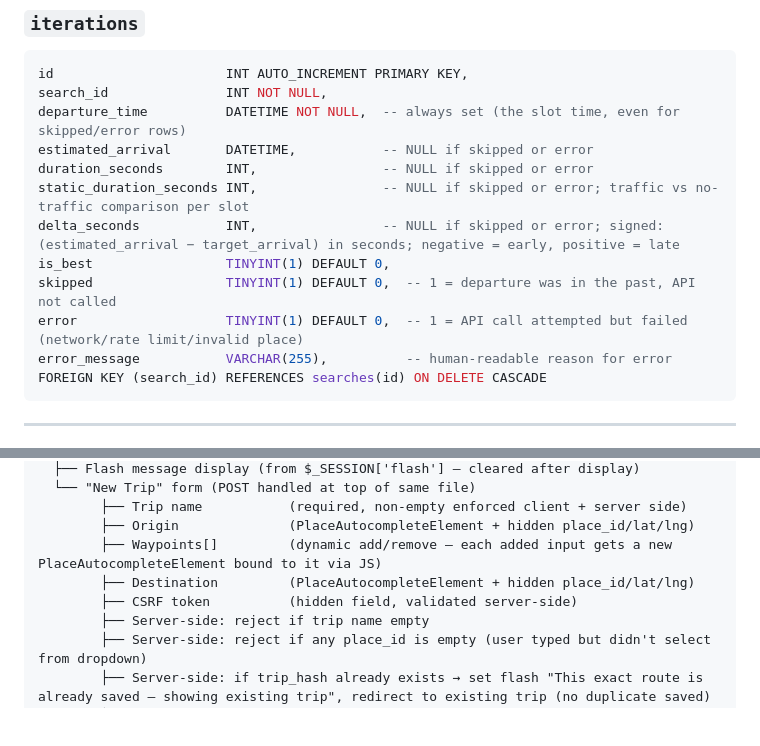
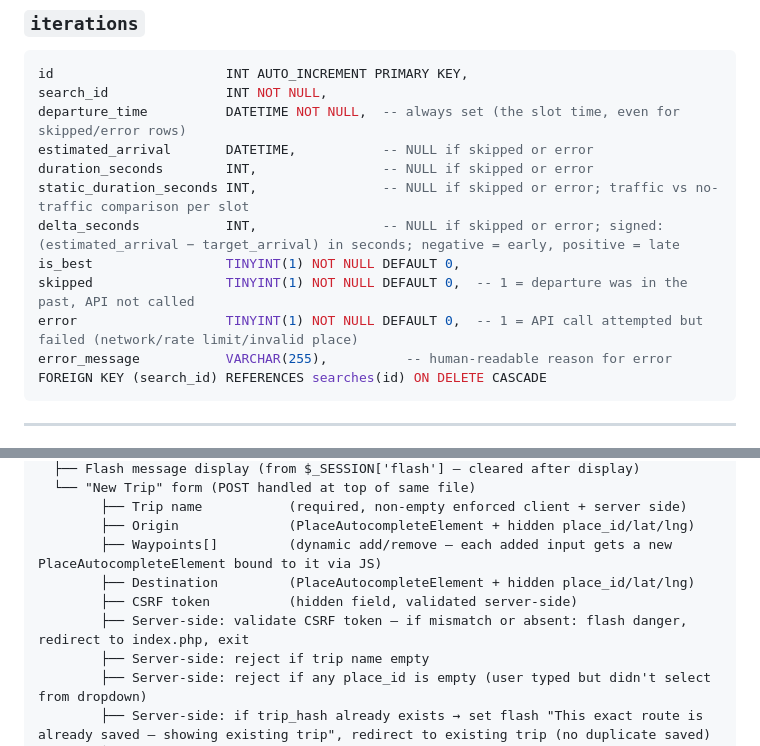
Before and after one commit to whizzsfe/Travel_ETA, a Markdown page: PLAN.md, 2 parts joined by grey strips. Drawn GitHub-style; blank space fills up the shorter version.

Commit message:
Enforce NOT NULL constraints on is_best, skipped, and error fields in database schema

````diff
--- a/PLAN.md
+++ b/PLAN.md
@@ -186,9 +186,9 @@ estimated_arrival       DATETIME,           -- NULL if skipped or error
 duration_seconds        INT,                -- NULL if skipped or error
 static_duration_seconds INT,                -- NULL if skipped or error; traffic vs no-traffic comparison per slot
 delta_seconds           INT,                -- NULL if skipped or error; signed: (estimated_arrival − target_arrival) in seconds; negative = early, positive = late
-is_best                 TINYINT(1) DEFAULT 0,
-skipped                 TINYINT(1) DEFAULT 0,  -- 1 = departure was in the past, API not called
-error                   TINYINT(1) DEFAULT 0,  -- 1 = API call attempted but failed (network/rate limit/invalid place)
+is_best                 TINYINT(1) NOT NULL DEFAULT 0,
+skipped                 TINYINT(1) NOT NULL DEFAULT 0,  -- 1 = departure was in the past, API not called
+error                   TINYINT(1) NOT NULL DEFAULT 0,  -- 1 = API call attempted but failed (network/rate limit/invalid place)
 error_message           VARCHAR(255),          -- human-readable reason for error
 FOREIGN KEY (search_id) REFERENCES searches(id) ON DELETE CASCADE
 ```
@@ -208,6 +208,7 @@ index.php  (dashboard — handles its own POST at top of file before any HTML ou
         ├── Waypoints[]         (dynamic add/remove — each added input gets a new PlaceAutocompleteElement bound to it via JS)
         ├── Destination         (PlaceAutocompleteElement + hidden place_id/lat/lng)
         ├── CSRF token          (hidden field, validated server-side)
+        ├── Server-side: validate CSRF token — if mismatch or absent: flash danger, redirect to index.php, exit
         ├── Server-side: reject if trip name empty
         ├── Server-side: reject if any place_id is empty (user typed but didn't select from dropdown)
         ├── Server-side: if trip_hash already exists → set flash "This exact route is already saved — showing existing trip", redirect to existing trip (no duplicate saved)
````
